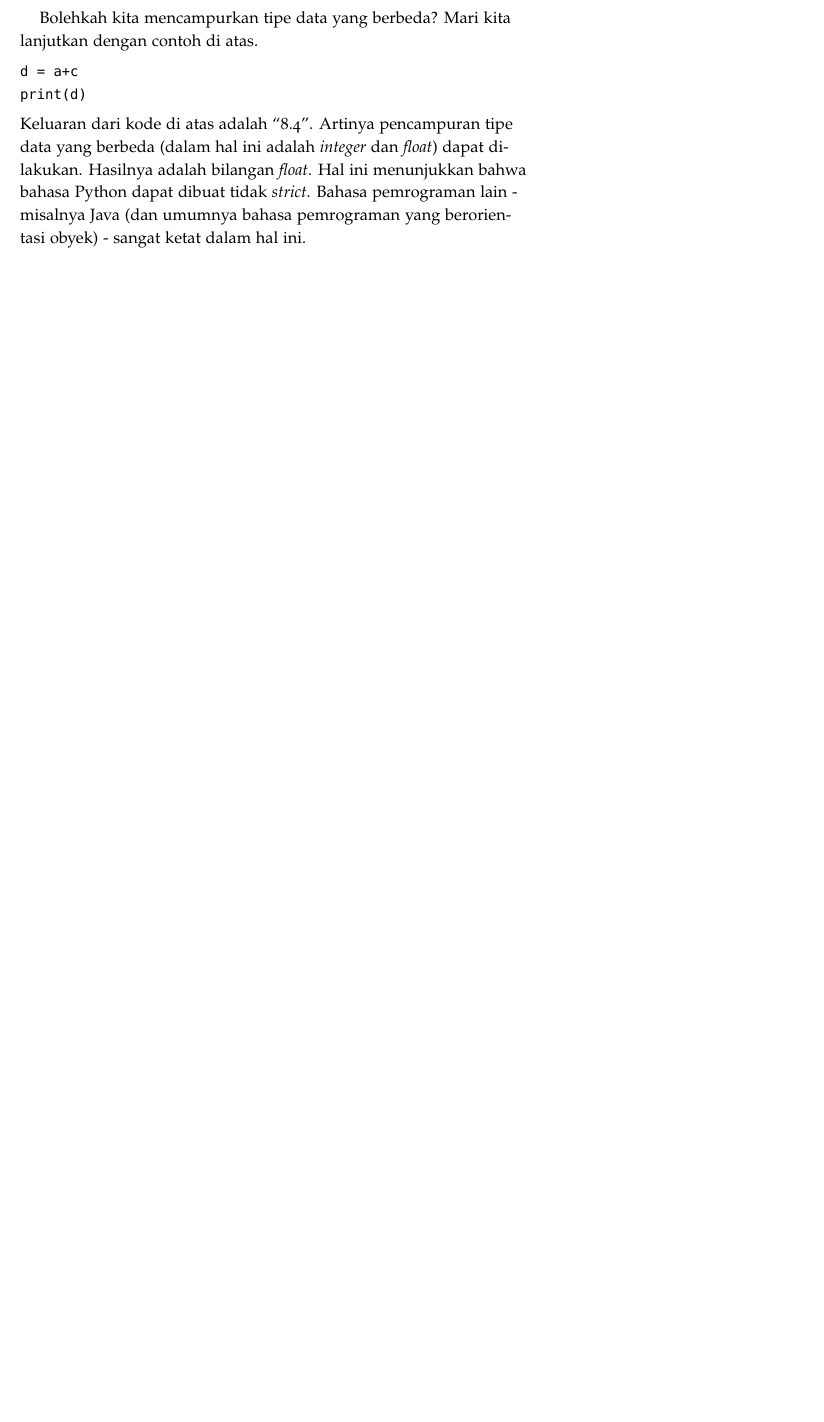
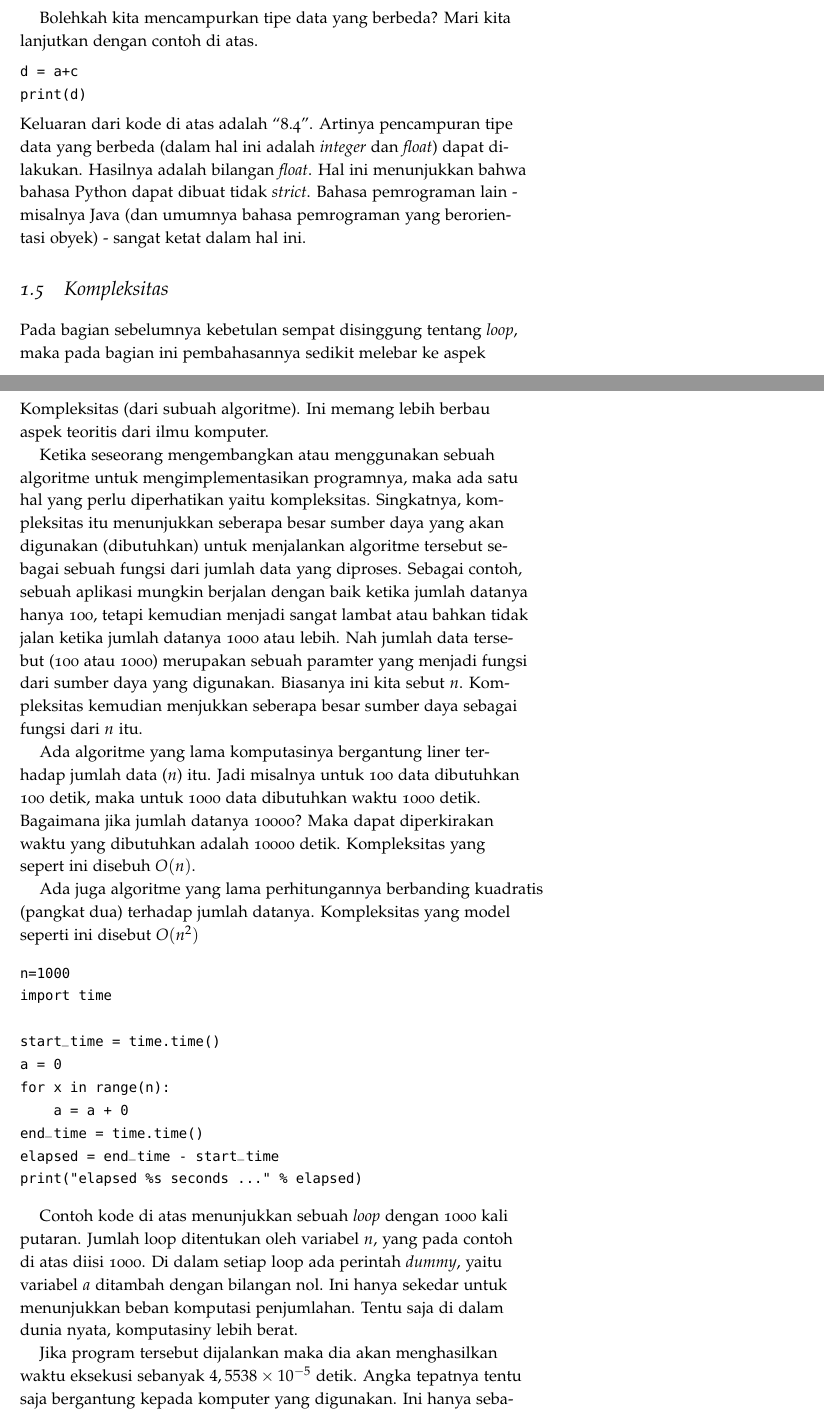
Before and after one commit to rahard/buku-python, a LaTeX book (python.tex, which reads pendahuluan.tex): part of page 13 of 31 before the commit and two parts of pages 13 and 14 of 33 after it, the two joined at a grey line, cut so that both start at the same text, the shorter picture padded with empty space. Compiled offline with pdfLaTeX.

Commit message:
Update kompleksitas
Menambahkan bahasan tentang kompleksitas algoritme

```diff
--- a/pendahuluan.tex
+++ b/pendahuluan.tex
@@ -326,3 +326,59 @@ Bahasa pemrograman lain - misalnya Java (dan umumnya bahasa pemrograman
 yang berorientasi obyek) - sangat ketat dalam hal ini.
 
 
+\section{Kompleksitas}
+Pada bagian sebelumnya kebetulan sempat disinggung tentang {\em loop},
+maka pada bagian ini pembahasannya sedikit melebar ke aspek Kompleksitas
+(dari subuah algoritme).
+Ini memang lebih berbau aspek teoritis dari ilmu komputer.
+
+Ketika seseorang mengembangkan atau menggunakan sebuah algoritme untuk
+mengimplementasikan programnya, maka ada satu hal yang perlu diperhatikan
+yaitu kompleksitas.
+Singkatnya, kompleksitas itu menunjukkan seberapa besar sumber daya yang
+akan digunakan (dibutuhkan) untuk menjalankan algoritme tersebut sebagai
+sebuah fungsi dari jumlah data yang diproses.
+Sebagai contoh, sebuah aplikasi mungkin berjalan dengan baik ketika jumlah
+datanya hanya 100, tetapi kemudian menjadi sangat lambat atau bahkan tidak
+jalan ketika jumlah datanya 1000 atau lebih.
+Nah jumlah data tersebut (100 atau 1000) merupakan sebuah paramter yang
+menjadi fungsi dari sumber daya yang digunakan. Biasanya ini kita sebut $n$.
+Kompleksitas kemudian menjukkan seberapa besar sumber daya sebagai fungsi
+dari $n$ itu.
+
+Ada algoritme yang lama komputasinya bergantung liner terhadap jumlah data
+($n$) itu. Jadi misalnya untuk 100 data dibutuhkan 100 detik, maka untuk
+1000 data dibutuhkan waktu 1000 detik. Bagaimana jika jumlah datanya 10000?
+Maka dapat diperkirakan waktu yang dibutuhkan adalah 10000 detik.
+Kompleksitas yang sepert ini disebuh $O(n)$.
+
+Ada juga algoritme yang lama perhitungannya berbanding kuadratis (pangkat dua)
+terhadap jumlah datanya.
+Kompleksitas yang model seperti ini disebut $O(n^{2})$
+
+
+\begin{verbatim}
+n=1000
+import time
+
+start_time = time.time()
+a = 0
+for x in range(n):
+    a = a + 0
+end_time = time.time()
+elapsed = end_time - start_time
+print("elapsed %s seconds ..." % elapsed)
+\end{verbatim}
+
+Contoh kode di atas menunjukkan sebuah {\em loop} dengan 1000 kali putaran.
+Jumlah loop ditentukan oleh variabel $n$, yang pada contoh di atas diisi 1000.
+Di dalam setiap loop ada perintah {\em dummy}, yaitu variabel $a$ ditambah
+dengan bilangan nol. Ini hanya sekedar untuk menunjukkan beban komputasi penjumlahan.
+Tentu saja di dalam dunia nyata, komputasiny lebih berat.
+
+Jika program tersebut dijalankan maka dia akan menghasilkan waktu eksekusi
+sebanyak $4,5538 \times 10^{-5}$ detik.
+Angka tepatnya tentu saja bergantung kepada komputer yang digunakan.
+Ini hanya sebagai contoh saja, yang kebetulan diambil dari laptop saya.
+
+Sekarang mari kita tambahkan loop di dalamnya sehingga kodenya menjadi seperti berikut.
```
Also changed, not shown: python.pdf, pendahuluan.tex (56 more changed lines), 7 other files.
